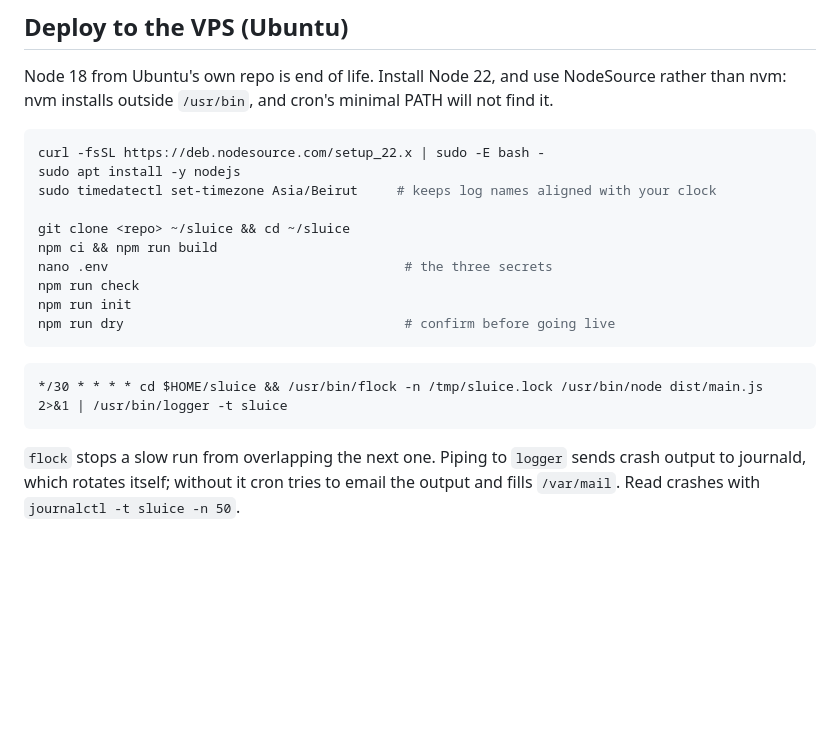
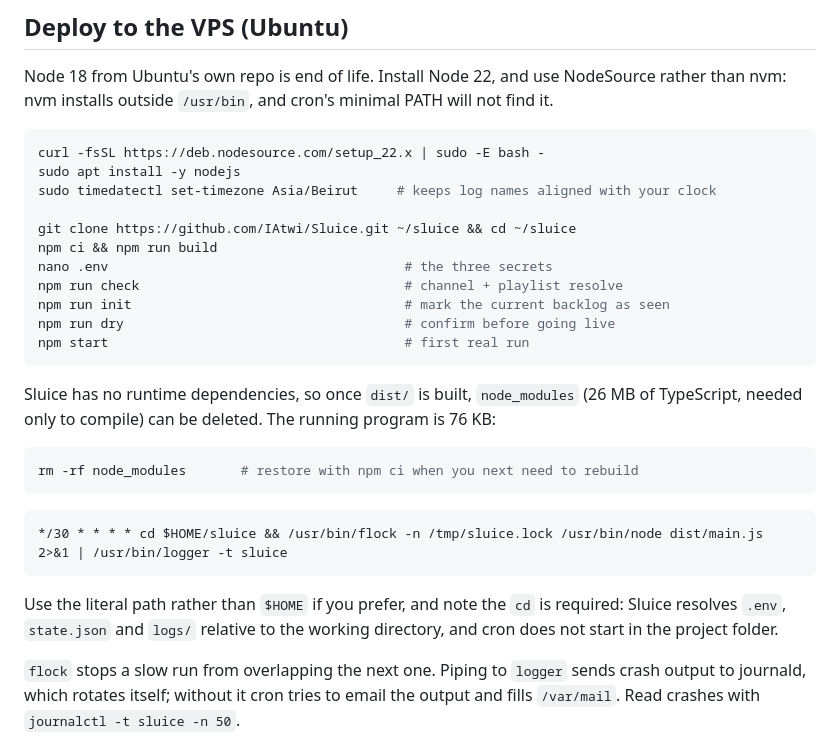
Before and after one commit to IAtwi/Sluice, a Markdown page: README.md, the part around the change. GitHub-like rendering; blank space fills up the shorter version.

Commit message:
Note that node_modules can be dropped after build, and why cron needs the cd

````diff
--- a/README.md
+++ b/README.md
@@ -164,17 +164,29 @@ curl -fsSL https://deb.nodesource.com/setup_22.x | sudo -E bash -
 sudo apt install -y nodejs
 sudo timedatectl set-timezone Asia/Beirut     # keeps log names aligned with your clock
 
-git clone <repo> ~/sluice && cd ~/sluice
+git clone https://github.com/IAtwi/Sluice.git ~/sluice && cd ~/sluice
 npm ci && npm run build
 nano .env                                      # the three secrets
-npm run check
-npm run init
+npm run check                                  # channel + playlist resolve
+npm run init                                   # mark the current backlog as seen
 npm run dry                                    # confirm before going live
+npm start                                      # first real run
+```
+
+Sluice has no runtime dependencies, so once `dist/` is built, `node_modules` (26 MB of
+TypeScript, needed only to compile) can be deleted. The running program is 76 KB:
+
+```bash
+rm -rf node_modules       # restore with npm ci when you next need to rebuild
 ```
 
 ```cron
 */30 * * * * cd $HOME/sluice && /usr/bin/flock -n /tmp/sluice.lock /usr/bin/node dist/main.js 2>&1 | /usr/bin/logger -t sluice
 ```
+
+Use the literal path rather than `$HOME` if you prefer, and note the `cd` is required: Sluice
+resolves `.env`, `state.json` and `logs/` relative to the working directory, and cron does not
+start in the project folder.
 
 `flock` stops a slow run from overlapping the next one. Piping to `logger` sends crash output to
 journald, which rotates itself; without it cron tries to email the output and fills `/var/mail`.
````
